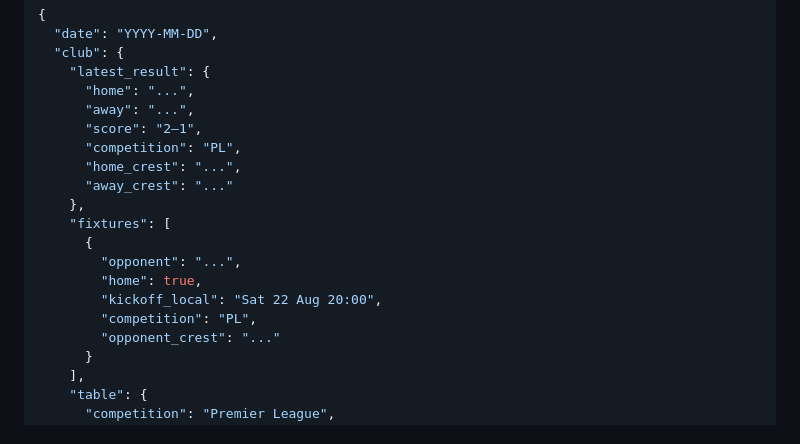
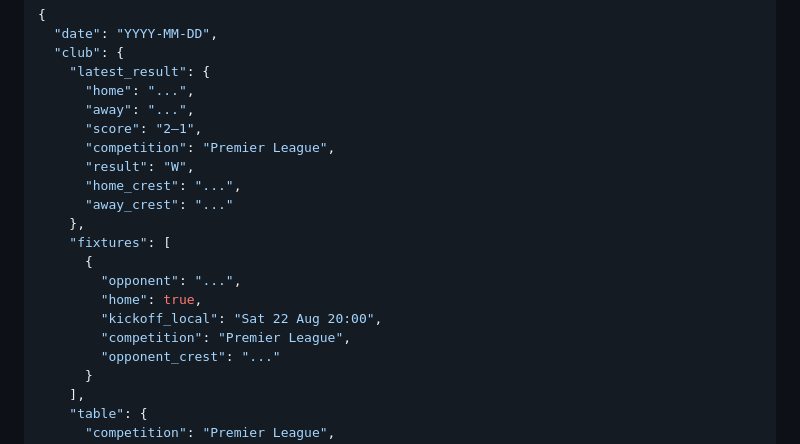
Before and after one commit to kaushikb9/fiveaside, a Markdown page: brain/prompt.md, the part around one of its changes. Rendered like a GitHub page.

```diff
--- a/brain/prompt.md
+++ b/brain/prompt.md
@@ -39,7 +39,8 @@ Schema:
       "home": "...",
       "away": "...",
       "score": "2–1",
-      "competition": "PL",
+      "competition": "Premier League",
+      "result": "W",
       "home_crest": "...",
       "away_crest": "..."
     },
@@ -48,7 +49,7 @@ Schema:
         "opponent": "...",
         "home": true,
         "kickoff_local": "Sat 22 Aug 20:00",
-        "competition": "PL",
+        "competition": "Premier League",
         "opponent_crest": "..."
       }
     ],
```
Also changed, not shown: other parts of brain/prompt.md (+23 -8 lines).
